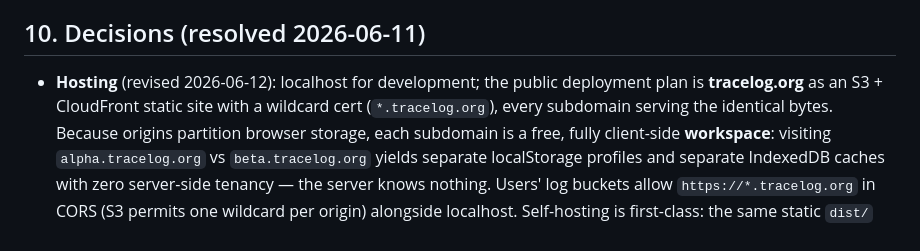
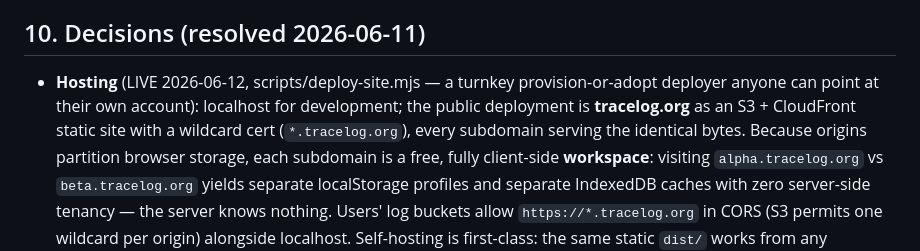
Before and after one commit to redthreadlabs/tracelog-viewer, a Markdown page: SPEC.md, the part around the change. GitHub-like rendering.

Commit message:
SPEC: hosting is live
Co-Authored-By: Claude Fable 5 <noreply@anthropic.com>

```diff
--- a/SPEC.md
+++ b/SPEC.md
@@ -546,8 +546,9 @@ or date rather than abandon tracelog entirely.
 
 ## 10. Decisions (resolved 2026-06-11)
 
-- **Hosting** (revised 2026-06-12): localhost for development; the public
-  deployment plan is **tracelog.org** as an S3 + CloudFront static site
+- **Hosting** (LIVE 2026-06-12, scripts/deploy-site.mjs — a turnkey
+  provision-or-adopt deployer anyone can point at their own account):
+  localhost for development; the public deployment is **tracelog.org** as an S3 + CloudFront static site
   with a wildcard cert (`*.tracelog.org`), every subdomain serving the
   identical bytes. Because origins partition browser storage, each
   subdomain is a free, fully client-side **workspace**: visiting
```
